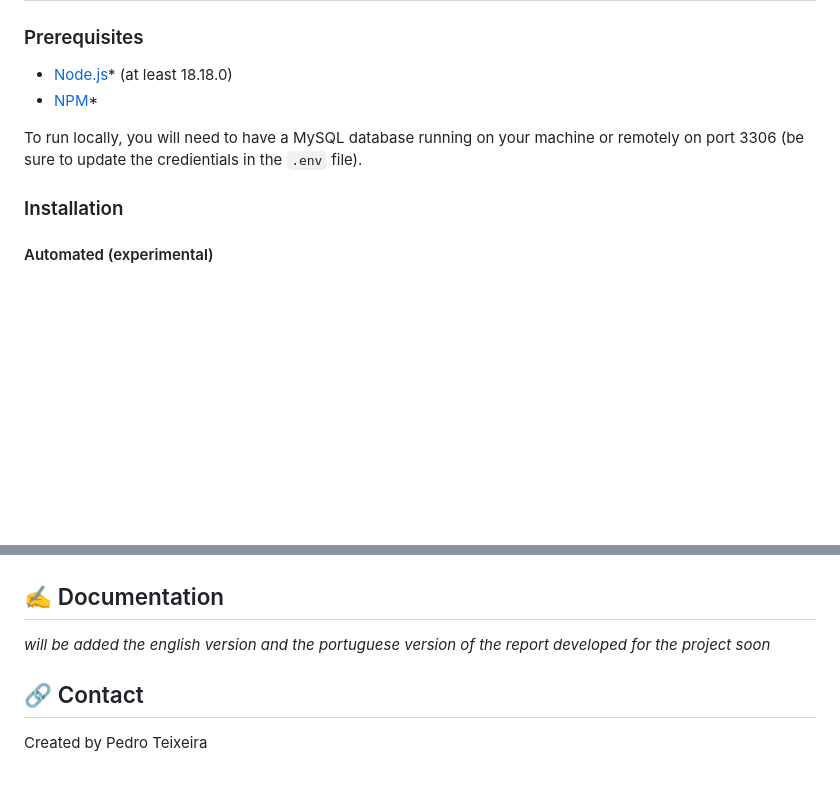
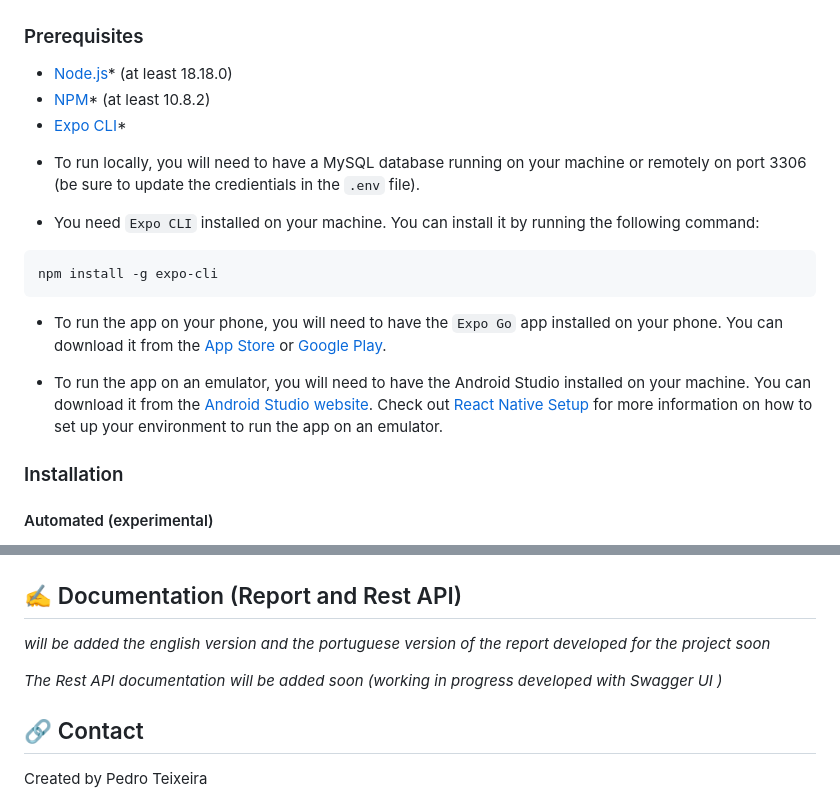
Before and after one commit to pedromst2000/Activulse, a Markdown page: README.md, 2 parts joined by grey strips. Drawn GitHub-style; blank space fills up the shorter version.

Commit message:
docs: Update ReadMe

````diff
--- a/README.md
+++ b/README.md
@@ -49,9 +50,20 @@ The following Frameworks and Libraries were used in the development of this proj
 ### Prerequisites
 
 - [Node.js](https://nodejs.org/en/)\* (at least 18.18.0)
-- [NPM](https://www.npmjs.com/)\*
+- [NPM](https://www.npmjs.com/)\* (at least 10.8.2)
+- [Expo CLI](https://docs.expo.dev/workflow/expo-cli/)\*
 
-To run locally, you will need to have a MySQL database running on your machine or remotely on port 3306 (be sure to update the credientials in the `.env` file).
+* To run locally, you will need to have a MySQL database running on your machine or remotely on port 3306 (be sure to update the credientials in the `.env` file).
+
+* You need `Expo CLI` installed on your machine. You can install it by running the following command:
+
+```sh
+npm install -g expo-cli
+```
+
+- To run the app on your phone, you will need to have the `Expo Go` app installed on your phone. You can download it from the [App Store](https://apps.apple.com/us/app/expo-go/id982107779) or [Google Play](https://play.google.com/store/apps/details?id=host.exp.exponent&hl=en&gl=US).
+
+- To run the app on an emulator, you will need to have the Android Studio installed on your machine. You can download it from the [Android Studio website](https://developer.android.com/studio). Check out [React Native Setup](https://reactnative.dev/docs/set-up-your-environment) for more information on how to set up your environment to run the app on an emulator.
 
 ### Installation
 
@@ -161,9 +173,11 @@ npm start
 
 ![Architecture](./images/Arquitetura.png)
 
-## :writing_hand: Documentation
+## :writing_hand: Documentation (Report and Rest API)
 
 _will be added the english version and the portuguese version of the report developed for the project soon_
+
+_The Rest API documentation will be added soon (working in progress developed with Swagger UI )_
 
 ## :link: Contact
 
````
Also changed, not shown: other parts of README.md (+1 -0 lines).
